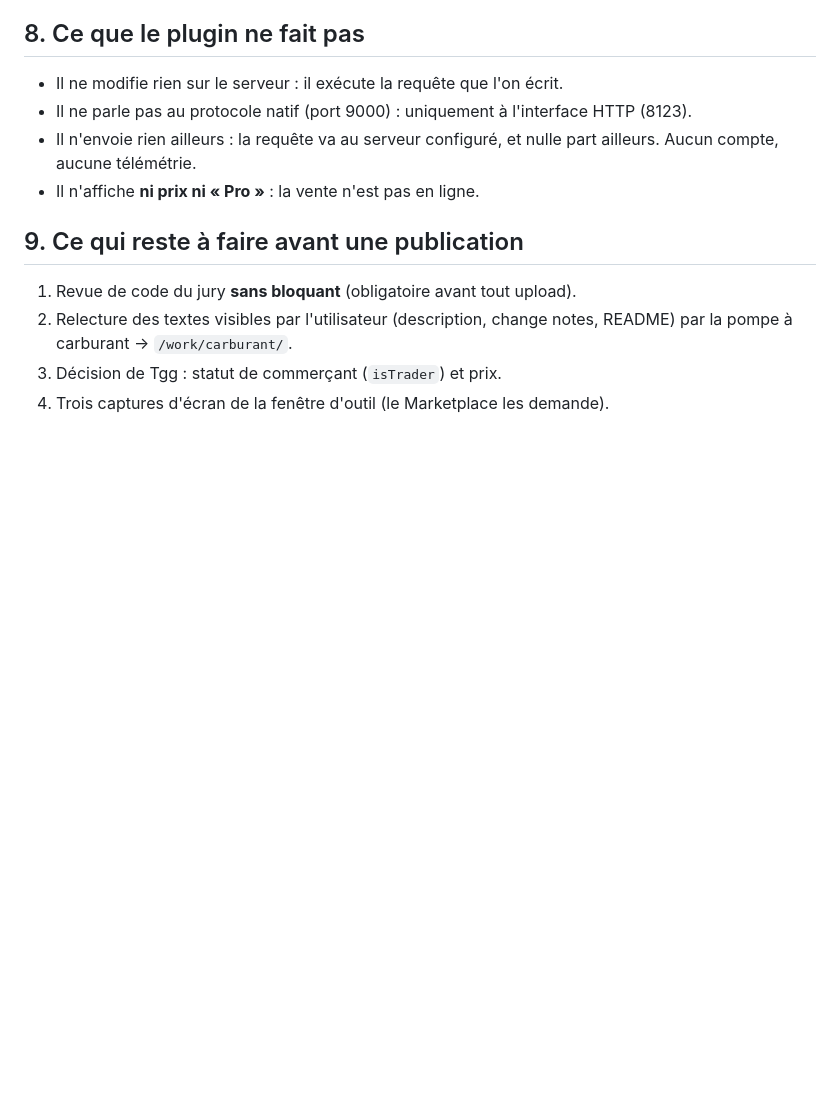
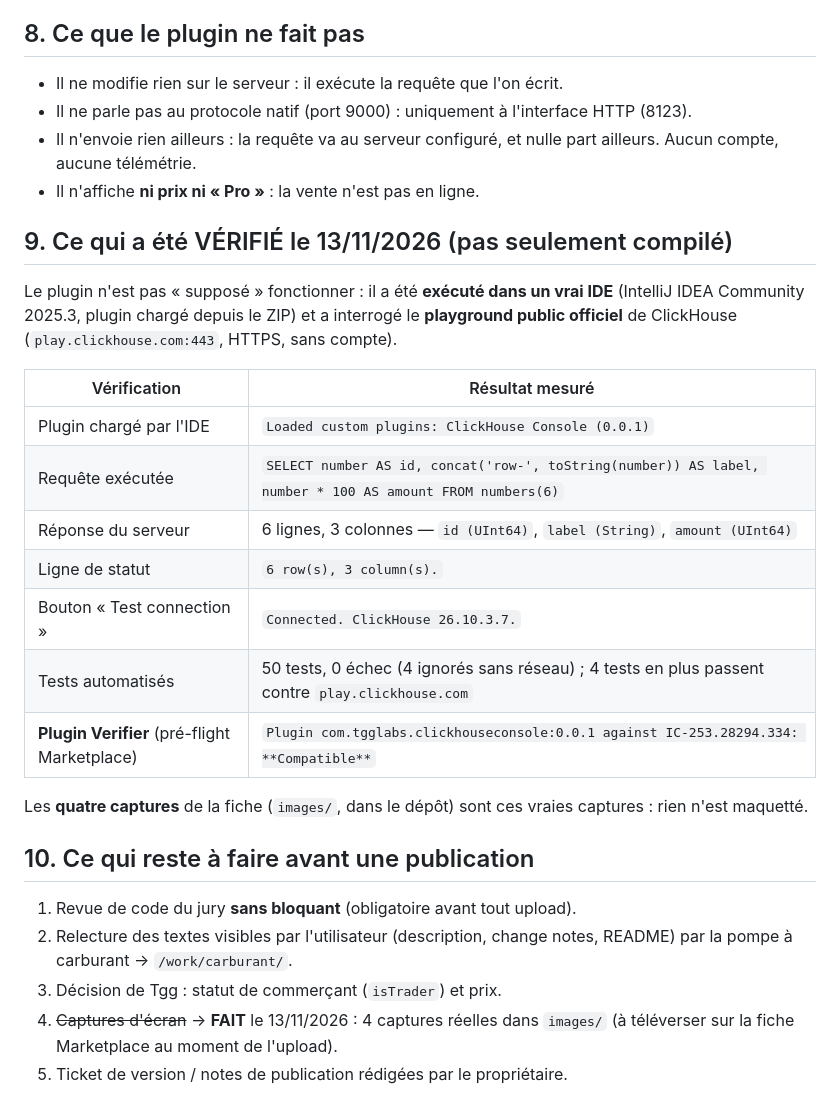
Before and after one commit to tgg49099-dotcom/clickhouse-console, a Markdown page: FICHE-PRODUIT.md, the part around the change. Rendered like a GitHub page; blank space fills up the shorter version.

```diff
--- a/FICHE-PRODUIT.md
+++ b/FICHE-PRODUIT.md
@@ -97,10 +97,32 @@ console.
   part ailleurs. Aucun compte, aucune télémétrie.
 - Il n'affiche **ni prix ni « Pro »** : la vente n'est pas en ligne.
 
-## 9. Ce qui reste à faire avant une publication
+## 9. Ce qui a été VÉRIFIÉ le 13/11/2026 (pas seulement compilé)
+
+Le plugin n'est pas « supposé » fonctionner : il a été **exécuté dans un vrai
+IDE** (IntelliJ IDEA Community 2025.3, plugin chargé depuis le ZIP) et a
+interrogé le **playground public officiel** de ClickHouse
+(`play.clickhouse.com:443`, HTTPS, sans compte).
+
+| Vérification | Résultat mesuré |
+|---|---|
+| Plugin chargé par l'IDE | `Loaded custom plugins: ClickHouse Console (0.0.1)` |
+| Requête exécutée | `SELECT number AS id, concat('row-', toString(number)) AS label, number * 100 AS amount FROM numbers(6)` |
+| Réponse du serveur | 6 lignes, 3 colonnes — `id (UInt64)`, `label (String)`, `amount (UInt64)` |
+| Ligne de statut | `6 row(s), 3 column(s).` |
+| Bouton « Test connection » | `Connected. ClickHouse 26.10.3.7.` |
+| Tests automatisés | 50 tests, 0 échec (4 ignorés sans réseau) ; 4 tests en plus passent contre `play.clickhouse.com` |
+| **Plugin Verifier** (pré-flight Marketplace) | `Plugin com.tgglabs.clickhouseconsole:0.0.1 against IC-253.28294.334: **Compatible**` |
+
+Les **quatre captures** de la fiche (`images/`, dans le dépôt) sont ces vraies
+captures : rien n'est maquetté.
+
+## 10. Ce qui reste à faire avant une publication
 
 1. Revue de code du jury **sans bloquant** (obligatoire avant tout upload).
 2. Relecture des textes visibles par l'utilisateur (description, change notes,
    README) par la pompe à carburant → `/work/carburant/`.
 3. Décision de Tgg : statut de commerçant (`isTrader`) et prix.
-4. Trois captures d'écran de la fenêtre d'outil (le Marketplace les demande).
+4. ~~Captures d'écran~~ → **FAIT** le 13/11/2026 : 4 captures réelles dans
+   `images/` (à téléverser sur la fiche Marketplace au moment de l'upload).
+5. Ticket de version / notes de publication rédigées par le propriétaire.
```
Also changed, not shown: README.md (+30 -0 lines), images/01-console-clickhouse.png (added), images/02-parametres-connexion.png (added), images/03-requete-et-resultat.png (added), images/04-connexion-verifiee.png (added), 1 other file.
